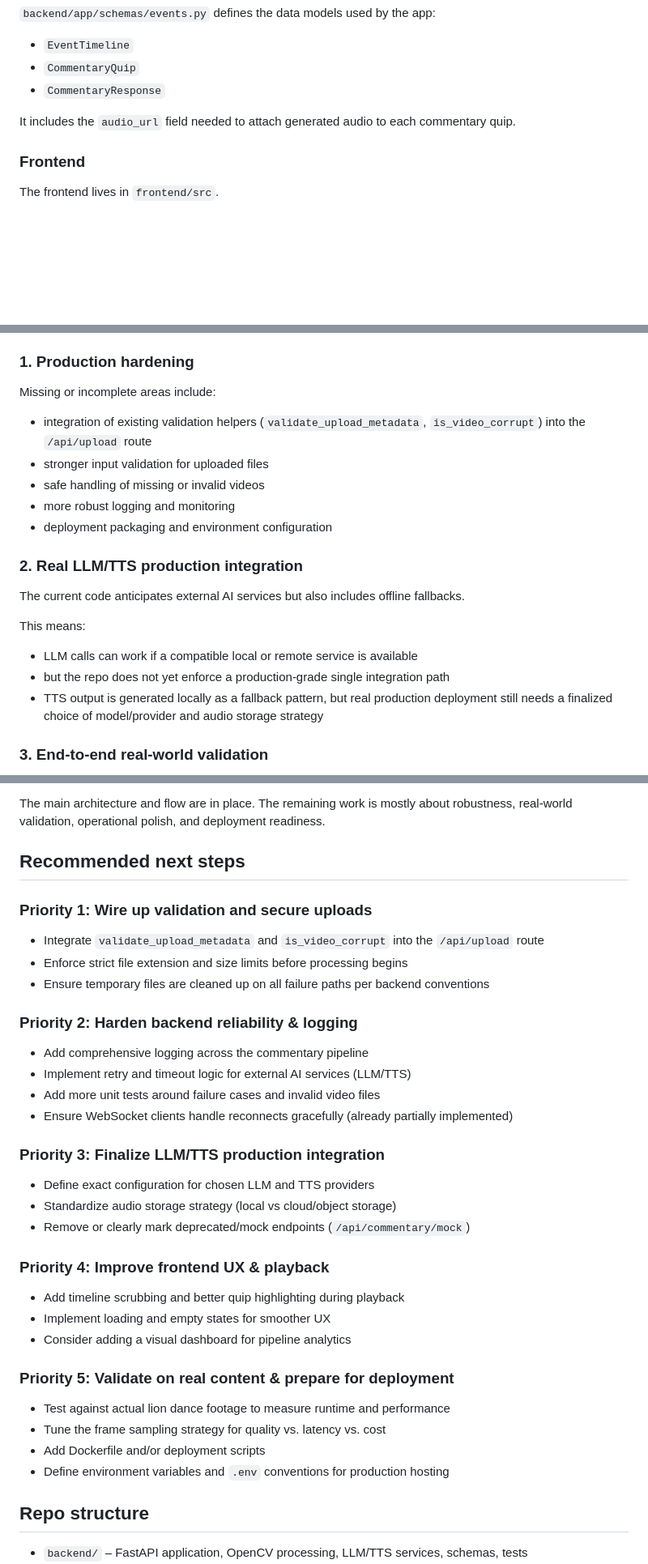
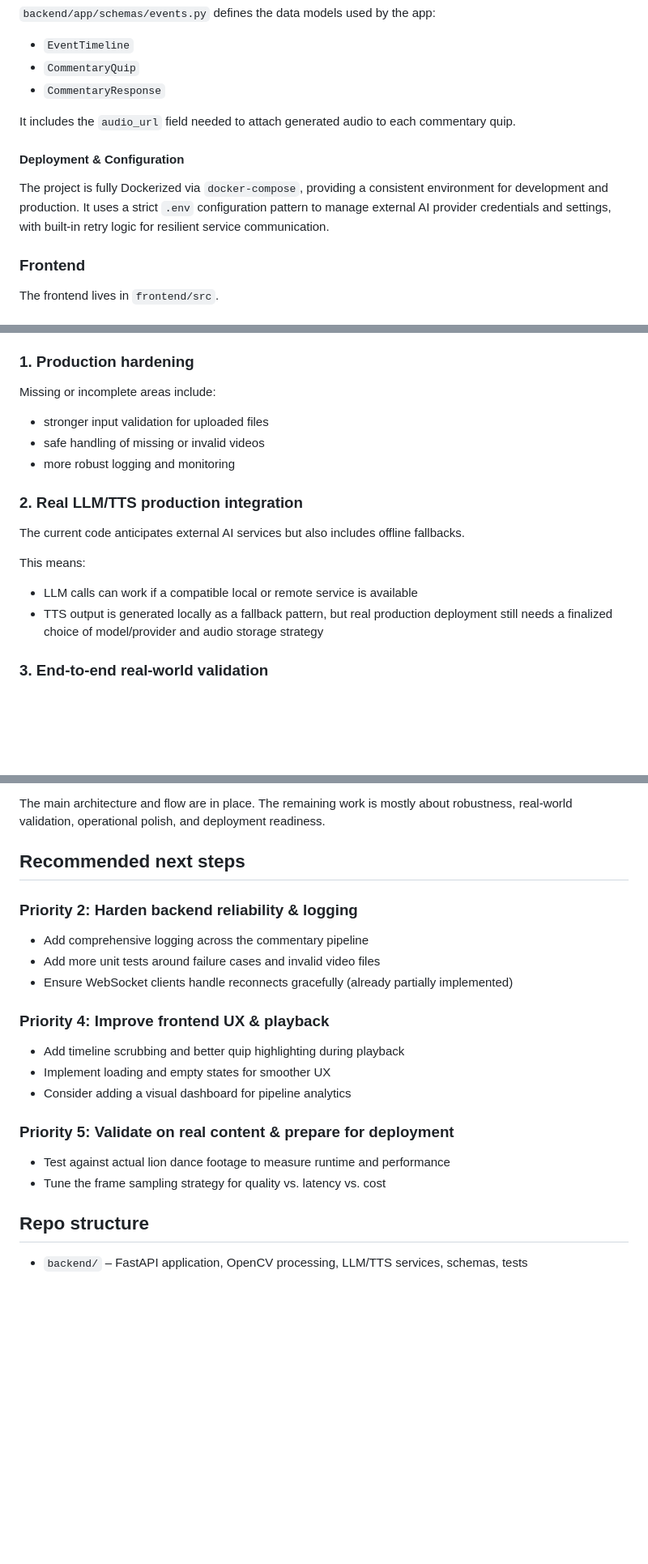
Before and after one commit to ryanphan07/lionhype, a Markdown page: README.md, 3 parts joined by grey strips. Shown at 81% size. Drawn GitHub-style; blank space fills up the shorter version.

Commit message:
docs: update readme to reflect completed deployment and configuration

```diff
--- a/README.md
+++ b/README.md
@@ -106,6 +106,9 @@ This is the main runtime entrypoint for the backend app.
 
 It includes the `audio_url` field needed to attach generated audio to each commentary quip.
 
+#### Deployment & Configuration
+The project is fully Dockerized via `docker-compose`, providing a consistent environment for development and production. It uses a strict `.env` configuration pattern to manage external AI provider credentials and settings, with built-in retry logic for resilient service communication.
+
 ### Frontend
 
 The frontend lives in `frontend/src`.
@@ -159,18 +162,15 @@ The repo is not yet production-grade. The current state is best described as a w
 
 ### 1. Production hardening
 Missing or incomplete areas include:
-- integration of existing validation helpers (`validate_upload_metadata`, `is_video_corrupt`) into the `/api/upload` route
 - stronger input validation for uploaded files
 - safe handling of missing or invalid videos
 - more robust logging and monitoring
-- deployment packaging and environment configuration
 
 ### 2. Real LLM/TTS production integration
 The current code anticipates external AI services but also includes offline fallbacks.
 
 This means:
 - LLM calls can work if a compatible local or remote service is available
-- but the repo does not yet enforce a production-grade single integration path
 - TTS output is generated locally as a fallback pattern, but real production deployment still needs a finalized choice of model/provider and audio storage strategy
 
 ### 3. End-to-end real-world validation
@@ -215,21 +215,10 @@ The main architecture and flow are in place. The remaining work is mostly about
 
 ## Recommended next steps
 
-### Priority 1: Wire up validation and secure uploads
-- Integrate `validate_upload_metadata` and `is_video_corrupt` into the `/api/upload` route
-- Enforce strict file extension and size limits before processing begins
-- Ensure temporary files are cleaned up on all failure paths per backend conventions
-
 ### Priority 2: Harden backend reliability & logging
 - Add comprehensive logging across the commentary pipeline
-- Implement retry and timeout logic for external AI services (LLM/TTS)
 - Add more unit tests around failure cases and invalid video files
 - Ensure WebSocket clients handle reconnects gracefully (already partially implemented)
-
-### Priority 3: Finalize LLM/TTS production integration
-- Define exact configuration for chosen LLM and TTS providers
-- Standardize audio storage strategy (local vs cloud/object storage)
-- Remove or clearly mark deprecated/mock endpoints (`/api/commentary/mock`)
 
 ### Priority 4: Improve frontend UX & playback
 - Add timeline scrubbing and better quip highlighting during playback
@@ -239,8 +228,6 @@ The main architecture and flow are in place. The remaining work is mostly about
 ### Priority 5: Validate on real content & prepare for deployment
 - Test against actual lion dance footage to measure runtime and performance
 - Tune the frame sampling strategy for quality vs. latency vs. cost
-- Add Dockerfile and/or deployment scripts
-- Define environment variables and `.env` conventions for production hosting
 
 ## Repo structure
 
```
